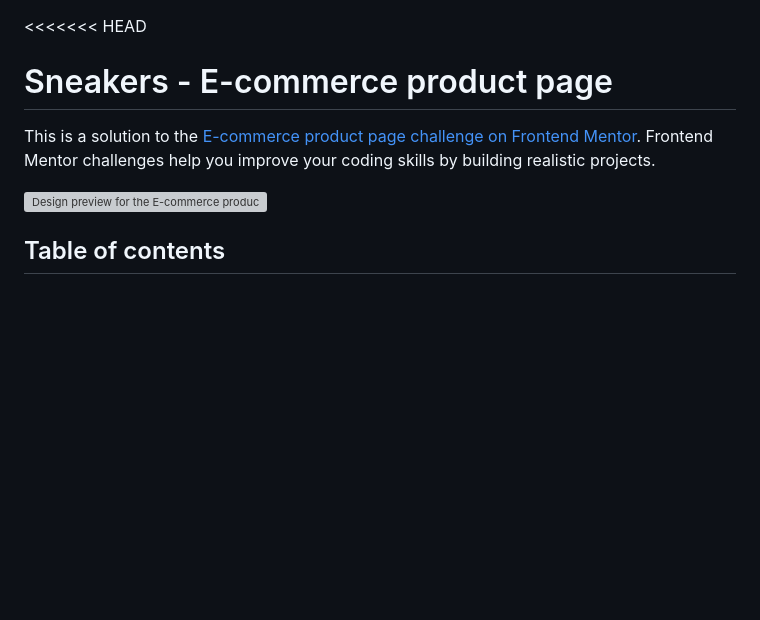
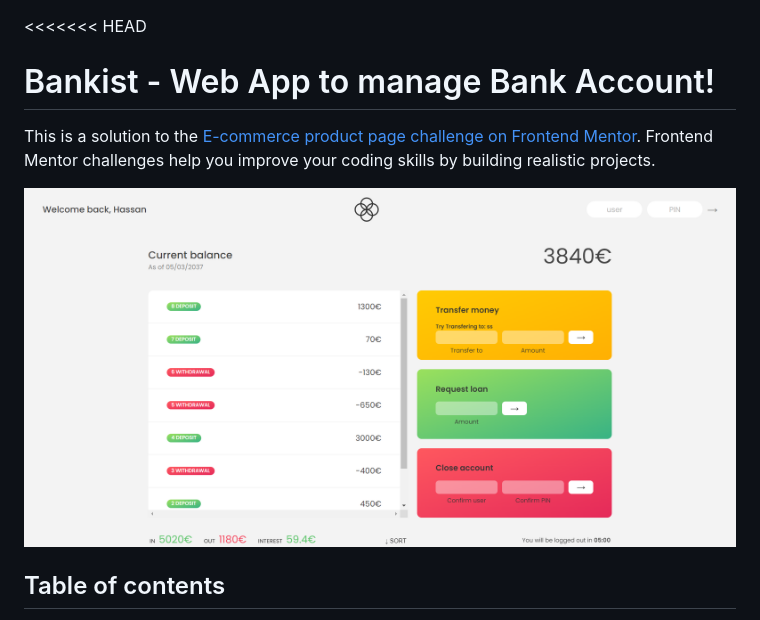
Before and after one commit to HSN-Studio/bankist, a Markdown page: README.md, the part around the change printed below. Rendered like a GitHub page; pictures changed too: Bankist-preview.png (added); blank space fills up the shorter version; grey boxes are pictures that could not be loaded.

Commit message:
Added preview file!

```diff
--- a/README.md
+++ b/README.md
@@ -1,9 +1,10 @@
 <<<<<<< HEAD
-# Sneakers - E-commerce product page
+
+# Bankist - Web App to manage Bank Account!
 
 This is a solution to the [E-commerce product page challenge on Frontend Mentor](https://www.frontendmentor.io/challenges/ecommerce-product-page-UPsZ9MJp6). Frontend Mentor challenges help you improve your coding skills by building realistic projects.
 
-![Design preview for the E-commerce product page coding challenge](./public/desktop-preview.jpg)
+![Design preview for the E-commerce product page coding challenge](./Bankist-preview.png)
 
 ## Table of contents
 
```
Also changed, not shown: other parts of README.md (+5 -3 lines).
